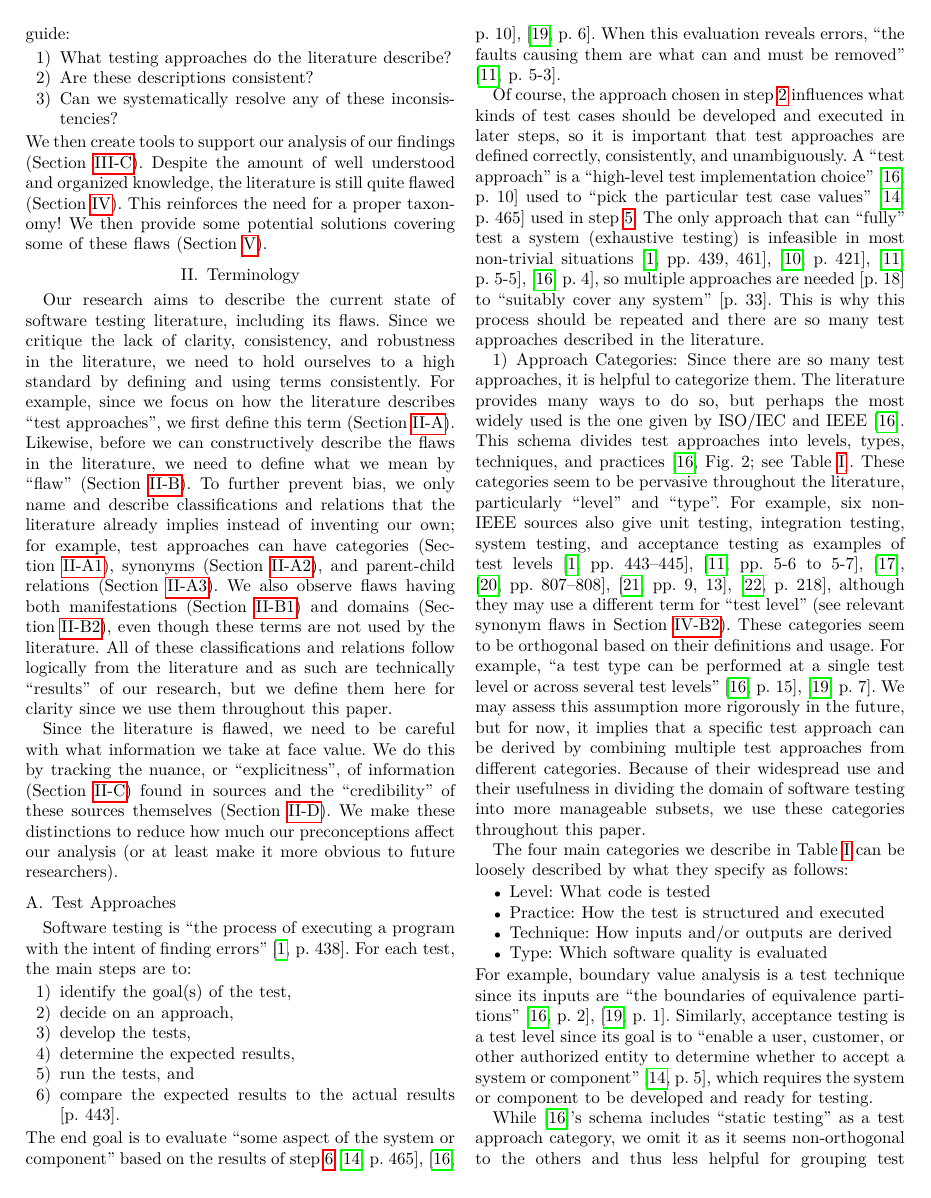
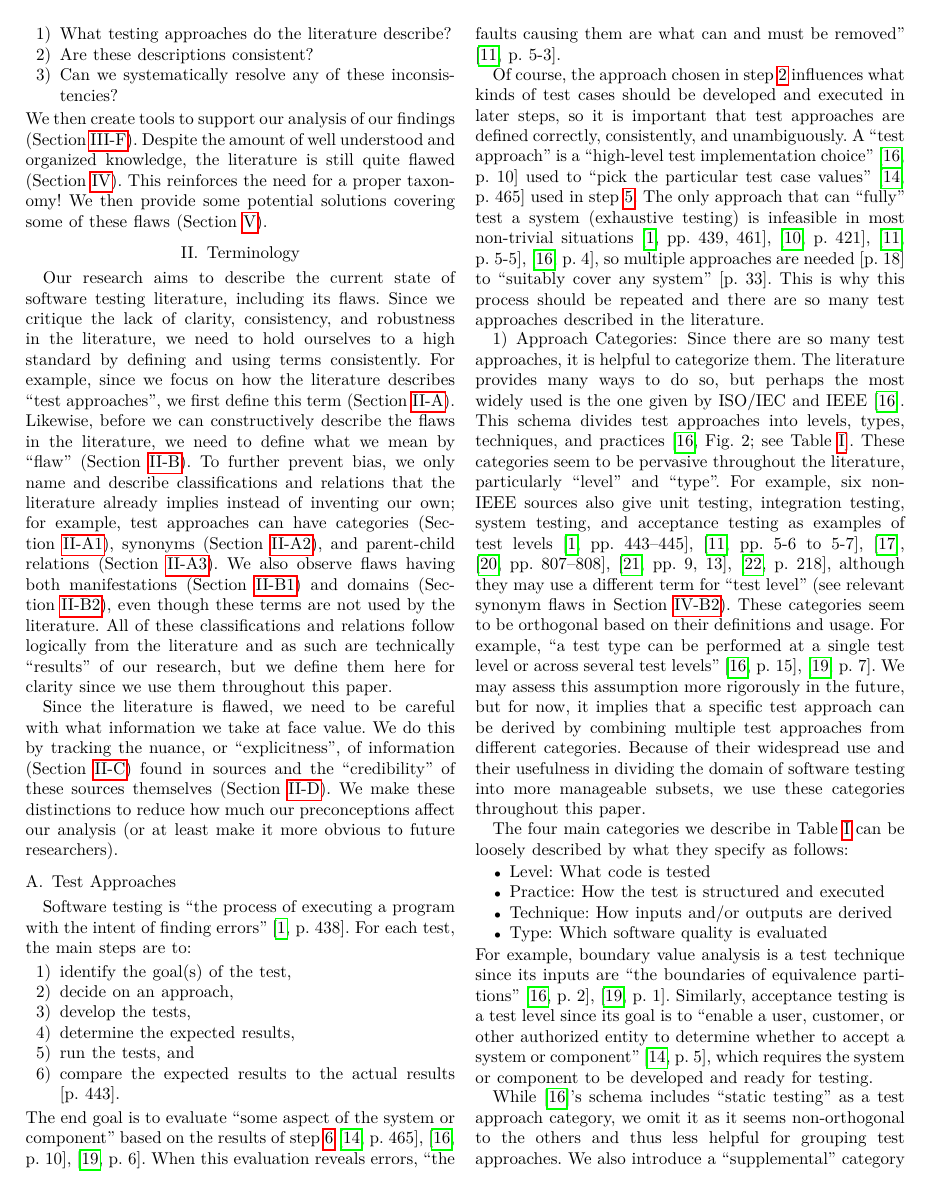
Before and after one commit to samm82/TestingTesting, a LaTeX paper (paper.tex, which reads chapters/02_terminology.tex, chapters/03_methodology.tex): page 3 of 23 before the commit and page 3 of 24 after it. The pictures show the PDF file paper.pdf that the author committed with the source.

Commit message:
Restructure Methodology section; #197
Also update methodology enumeration
This was a *LOT* more straightforward than I was expecting\!

```diff
--- a/chapters/02_terminology.tex
+++ b/chapters/02_terminology.tex
@@ -32,32 +32,32 @@ finding errors'' \citep[p.~438]{PetersAndPedrycz2000}\todo{OG Myers 1976}. For
 each test, the main steps are to:
 \begin{enumerate}
     \item identify the goal(s) of the test,
-    \item \phantomsection{}\label{decide-app} decide on an approach,
+    \item \phantomsection{}\label{step:decide-app} decide on an approach,
     \item develop the tests,
     \item determine the expected results,
-    \item \phantomsection{}\label{run-tests} run the tests, and
-    \item \phantomsection{}\label{cmp-results} compare the expected results to
+    \item \phantomsection{}\label{step:run-tests} run the tests, and
+    \item \phantomsection{}\label{step:cmp-results} compare the expected results to
           the actual results \citetext{p.~443}.
           %   Only step 6 is similar in Firesmith2015; exclude for simplicity
           %   \ifnotpaper \citep[p.~443; similar in][p.~11]{Firesmith2015}
           %   \else \citetext{p.~443} (similar in \cite[p.~11]{Firesmith2015}) \fi
 \end{enumerate}
 The end goal is to evaluate ``some aspect of the system or component'' based on
-the results of step~\ref{cmp-results} \ifnotpaper (\citealp[p.~10]{IEEE2022};
+the results of step~\ref{step:cmp-results} \ifnotpaper (\citealp[p.~10]{IEEE2022};
     \citeyear[p.~6]{IEEE2021};
     \citeyear[p.~465]{IEEE2017}\todo{OG ISO/IEC 2014})\else
     \cite[p.~465]{IEEE2017}, \cite[p.~10]{IEEE2022}, \cite[p.~6]{IEEE2021}\fi.
 When this evaluation reveals errors, ``the faults causing them are what can and
 must be removed'' \citep[p.~5\=/3]{SWEBOK2024}.
 
-Of course, the approach chosen in step~\ref{decide-app} influences what
+Of course, the approach chosen in step~\ref{step:decide-app} influences what
 kinds of test cases should be developed and executed in later steps, so it is
 important that test approaches are defined correctly, consistently, and
 unambiguously.
 % How the literature describes these approaches is the focus of our research.
 A ``test approach'' is a ``high-level test implementation
 choice'' \citep[p.~10]{IEEE2022} used to ``pick the particular test case
-values'' \citeyearpar[p.~465]{IEEE2017} used in step~\ref{run-tests}. The only
+values'' \citeyearpar[p.~465]{IEEE2017} used in step~\ref{step:run-tests}. The only
 approach that can ``fully'' test a system (exhaustive testing) is infeasible in
 most non-trivial situations \ifnotpaper (\citeyear[p.~4]{IEEE2022};
     \citealp[p.~5\=/5]{SWEBOK2024}; \citealp[pp.~439, 461]{PetersAndPedrycz2000};
--- a/chapters/03_methodology.tex
+++ b/chapters/03_methodology.tex
@@ -385,7 +388,7 @@ type (e.g., reusability testing). \ifnotpaper
 %         test approaches are out of scope (see \Cref{phys-req-test,nontech-req-test}).\fi
 % \fi
 
-\subsubsection{Undefined Terms}\label{undef-terms}
+\subsection{Undefined Terms}\label{undef-terms}
 
 The literature mentions many software testing terms without defining them.
 While this includes test approaches, software qualities, and more general
@@ -423,12 +426,12 @@ continue this trend, creating something approaching a complete taxonomy.
     \input{assets/graphs/undefPies}
 \fi
 
-\subsubsection{Stopping Criteria}\label{stop-crit}
+\subsection{Stopping Criteria}\label{stop-crit}
 
 Unfortunately, we cannot continue looking for new approaches indefinitely. We
 therefore need a ``stopping criteria'' to let us know when we are ``finished''
 looking for test approaches in the literature. Our original plan was to iterate
-steps \ref{record-apps} and \ref{record-terms} until there are diminishing
+steps \ref{step:record-apps} and \ref{step:record-terms} until there are diminishing
 returns, implying an approach of a complete taxonomy! However, due to time
 constraints, this is infeasible, so our stopping point is artificially imposed.
 With more time, we would find definitions for all terms we uncover as described
```
Also changed, not shown: paper.pdf, thesis.pdf, chapters/03_methodology.tex (19 more changed lines), 1 other file.
